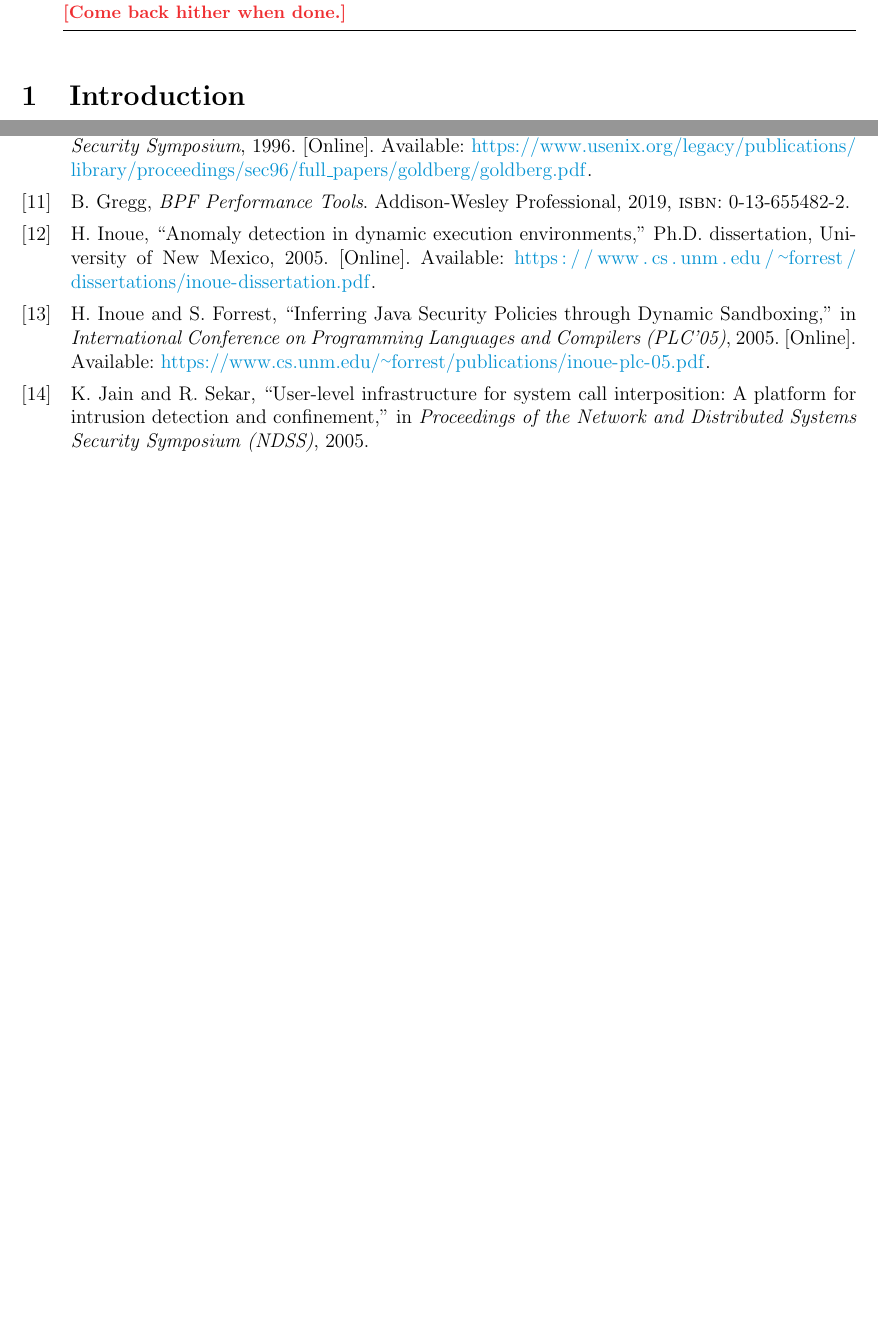
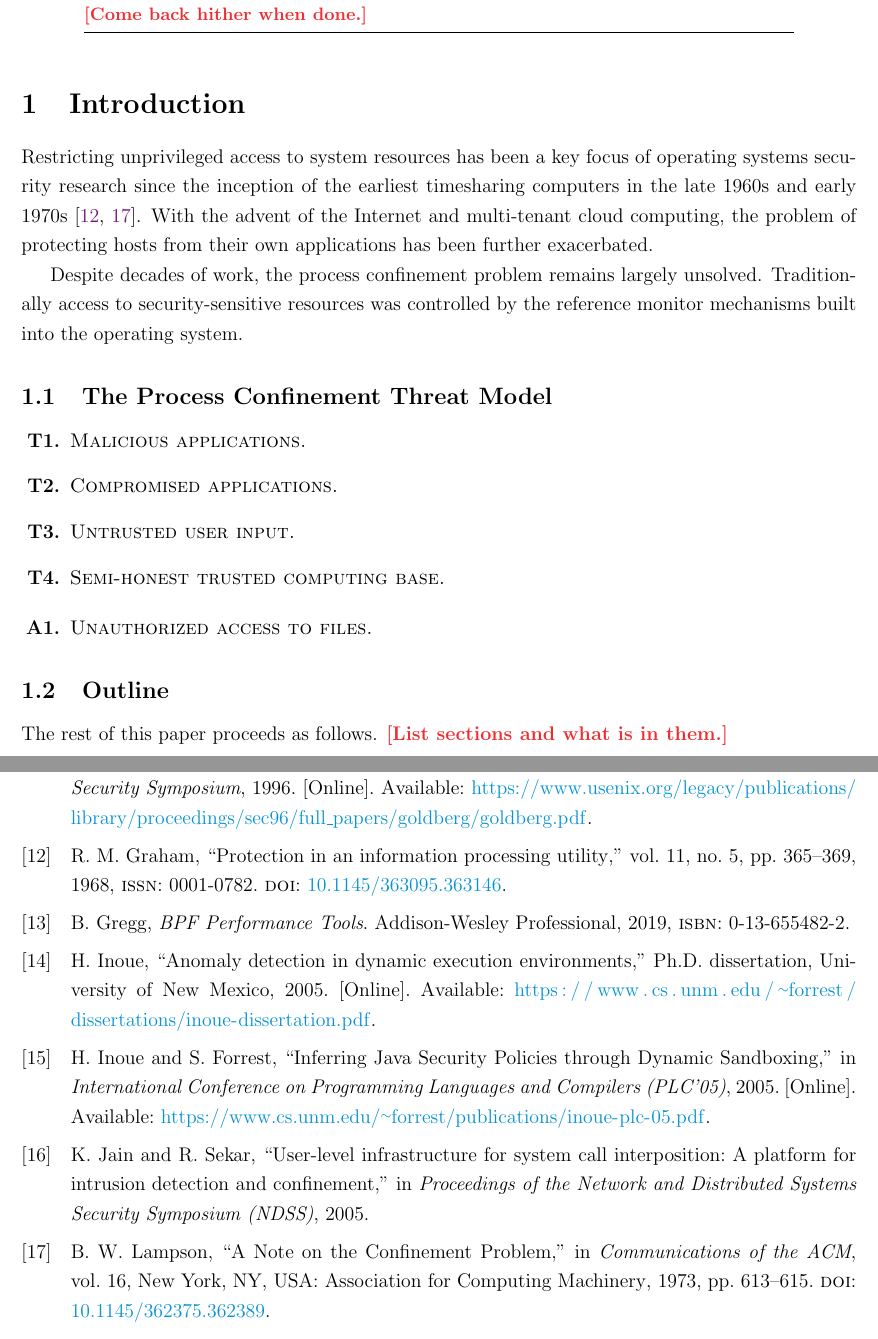
Before and after one commit to willfindlay/adaptivesec-F2020, a LaTeX paper (project/lit-review/main.tex, which reads project/lit-review/references.bib): two parts of pages 1 and 2 of 3 before the commit and two parts of pages 1 and 4 of 5 after it, joined at a grey line, cut so that both start at the same text, the shorter picture padded with empty space. The pictures show the PDF file project/lit-review/main.pdf that the author committed with the source.

Commit message:
Update lit review

```diff
--- a/project/lit-review/main.tex
+++ b/project/lit-review/main.tex
@@ -58,14 +61,42 @@
 \pagenumbering{arabic}
 \setcounter{page}{1}
 
-% Uncomment for 1.5 spacing:
-%\onehalfspacing
-
 \begin{abstract}
 \todo{Come back hither when done.}
 \end{abstract}
 
+% Uncomment for 1.5 spacing:
+\onehalfspacing
+
 \section{Introduction}
+
+Restricting unprivileged access to system resources has been a key focus of
+operating systems security research since the inception of the earliest
+timesharing computers in the late 1960s and early 1970s
+\cite{lampson_1973_a_note, graham_1968_protection}. With the advent of the
+Internet and multi-tenant cloud computing, the problem of protecting hosts from
+their own applications has been further exacerbated.
+
+Despite decades of work, the process confinement problem remains largely
+unsolved. Traditionally access to security-sensitive resources was controlled by
+the reference monitor mechanisms built into the operating system.
+
+\subsection{The Process Confinement Threat Model}
+
+\begin{enumerate}[label=\bfseries T\arabic*.]
+    \item \textsc{Malicious applications.}
+    \item \textsc{Compromised applications.}
+    \item \textsc{Untrusted user input.}
+    \item \textsc{Semi-honest trusted computing base.}
+\end{enumerate}
+
+\begin{enumerate}[label=\bfseries A\arabic*.]
+    \item \textsc{Unauthorized access to files.}
+\end{enumerate}
+
+\subsection{Outline}
+
+The rest of this paper proceeds as follows. \todo{List sections and what is in them.}
 
 \section{Traditional Process Confinement Approaches}
 
--- a/project/lit-review/references.bib
+++ b/project/lit-review/references.bib
@@ -13,3 +13,20 @@ worth citing on its own but raiding the bibliography might be prudent.
 }
 
 -------------------------------------------------------------------------------
+Historical Process Confinement
+-------------------------------------------------------------------------------
+
+The original description of the process confinement problem
+@inproceedings{lampson_1973_a_note,
+  author     = {Lampson, Butler W.},
+  title      = {{A Note on the Confinement Problem}},
+  year       = {1973},
+  publisher  = {Association for Computing Machinery},
+  address    = {New York, NY, USA},
+  volume     = {16},
+  number     = {10},
+  issn       = {0001-0782},
+  doi        = {10.1145/362375.362389},
+  booktitle  = {Communications of the ACM},
+  pages      = {613–615},
+  numpages   = {3},
@@ -15,0 +38,11 @@ worth citing on its own but raiding the bibliography might be prudent.
+  title     = {Protection in an Information Processing Utility},
+  year      = {1968},
+  publisher = {Association for Computing Machinery},
+  address   = {New York, NY, USA},
+  volume    = {11},
+  number    = {5},
+  issn      = {0001-0782},
+  doi       = {10.1145/363095.363146},
+  booktitle = {Communications of the ACM},
+  pages     = {365–369},
+  numpages  = {5},
```
Also changed, not shown: project/lit-review/main.pdf, project/lit-review/main.tex (5 more changed lines), project/lit-review/references.bib (22 more changed lines).
